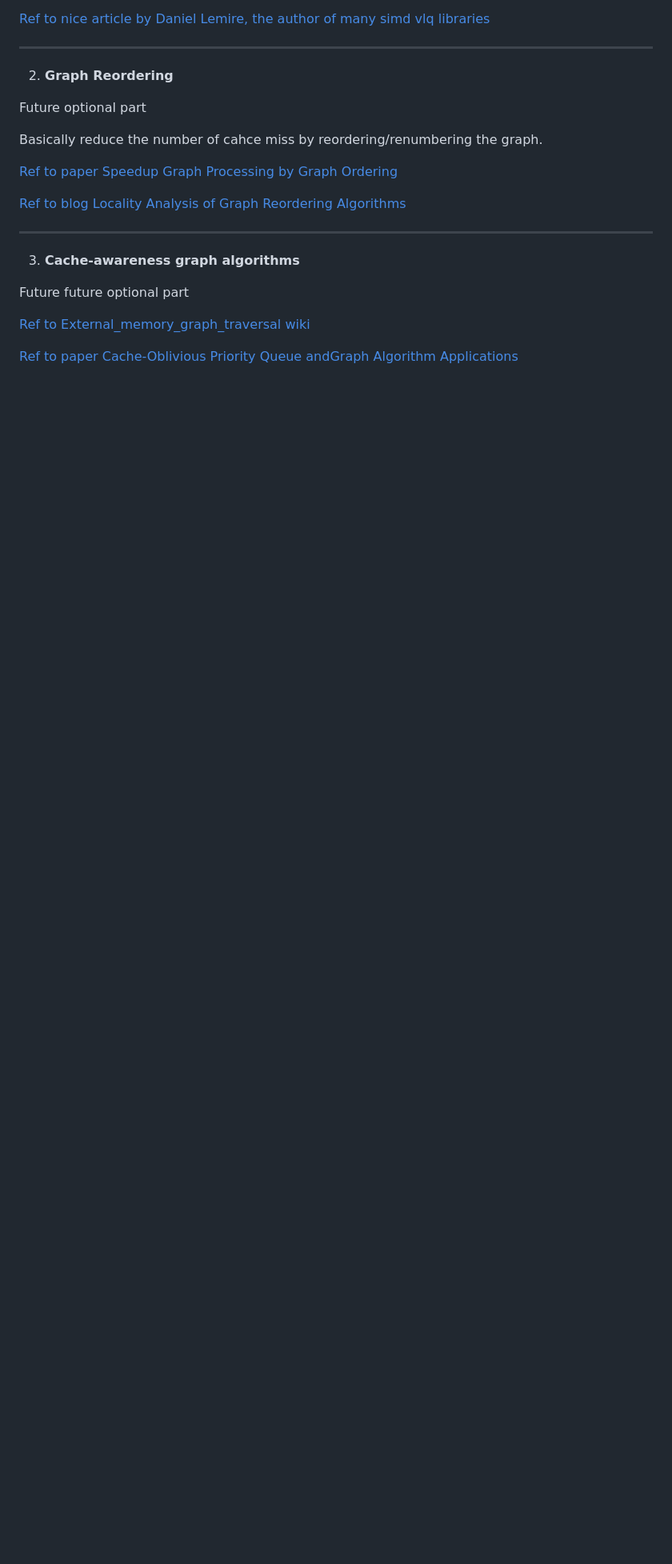
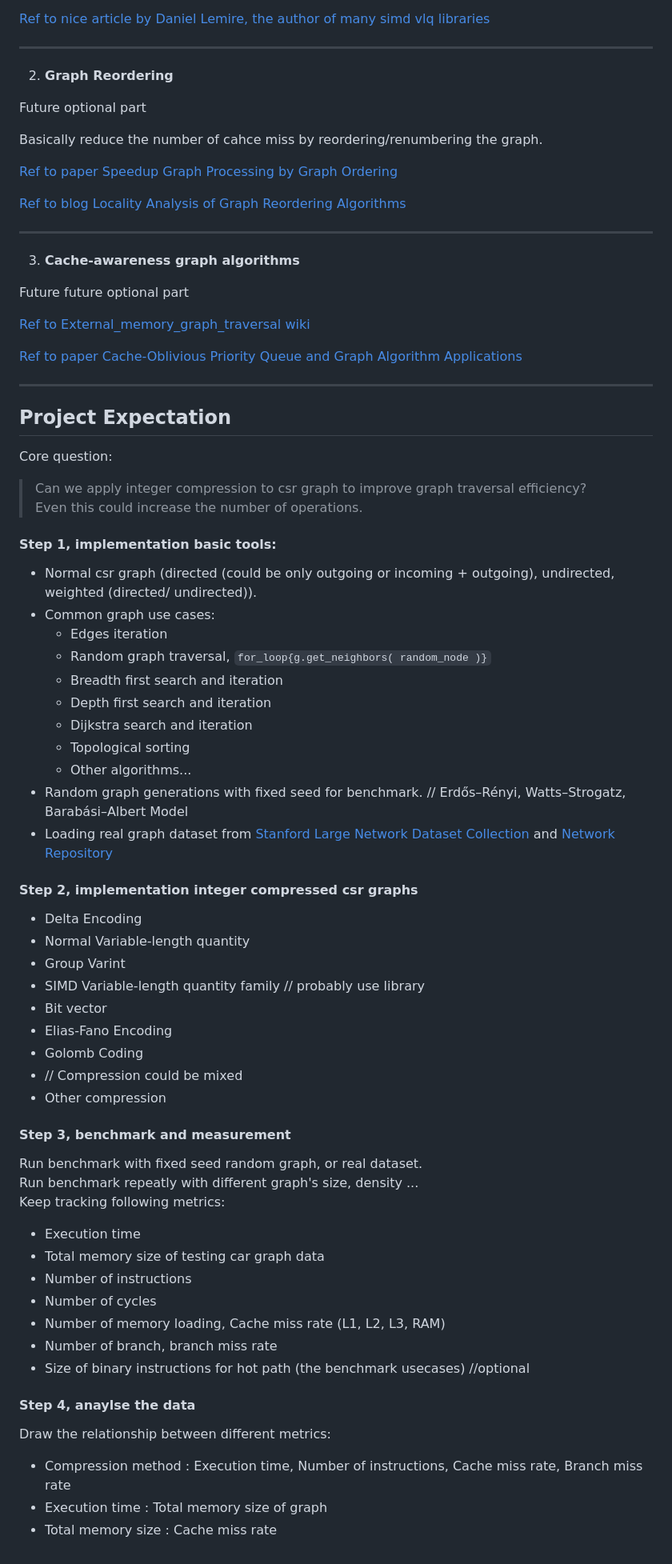
Before and after one commit to leo2006-206/Third_Year_Project, a Markdown page: Project_idea.md, the part around one of its changes. Shown at 80% size. Drawn GitHub-style; blank space fills up the shorter version.

```diff
--- a/Project_idea.md
+++ b/Project_idea.md
@@ -238,4 +236,53 @@ Future future optional part
 
 [Ref to External_memory_graph_traversal wiki](https://en.wikipedia.org/wiki/External_memory_graph_traversal)
 
-[Ref to paper Cache-Oblivious Priority Queue andGraph Algorithm Applications](https://erikdemaine.org/papers/BufferTrees_STOC2002/paper.pdf)
+[Ref to paper Cache-Oblivious Priority Queue and Graph Algorithm Applications](https://erikdemaine.org/papers/BufferTrees_STOC2002/paper.pdf)
+
+***
+
+## Project Expectation ##
+
+Core question:
+> Can we apply integer compression to csr graph to improve graph traversal efficiency?<br>Even this could increase the number of operations.
+
+#### Step 1, implementation basic tools: ####
+* Normal csr graph (directed (could be only outgoing or incoming + outgoing), undirected, weighted (directed/ undirected)).
+* Common graph use cases:
+  * Edges iteration
+  * Random graph traversal, `for_loop{g.get_neighbors( random_node )}`
+  * Breadth first search and iteration
+  * Depth first search and iteration
+  * Dijkstra search and iteration
+  * Topological sorting
+  * Other algorithms...
+* Random graph generations with fixed seed for benchmark. // Erdős–Rényi, Watts–Strogatz, Barabási–Albert Model
+* Loading real graph dataset from [Stanford Large Network Dataset Collection](https://snap.stanford.edu/data/) and [Network Repository](https://networkrepository.com/index.php)
+
+#### Step 2, implementation integer compressed csr graphs ####
+* Delta Encoding
+* Normal Variable-length quantity
+* Group Varint
+* SIMD Variable-length quantity family // probably use library
+* Bit vector
+* Elias-Fano Encoding
+* Golomb Coding
+* // Compression could be mixed
+* Other compression
+
+#### Step 3, benchmark and measurement ####
+Run benchmark with fixed seed random graph, or real dataset. <br>
+Run benchmark repeatly with different graph's size, density ... <br>
+Keep tracking following metrics:
+* Execution time
+* Total memory size of testing car graph data
+* Number of instructions
+* Number of cycles
+* Number of memory loading, Cache miss rate (L1, L2, L3, RAM)
+* Number of branch, branch miss rate
+* Size of binary instructions for hot path (the benchmark usecases) //optional
+
+#### Step 4, anaylse the data ####
+Draw the relationship between different metrics:
+* Compression method : Execution time, Number of instructions, Cache miss rate, Branch miss rate
+* Execution time : Total memory size of graph
+* Total memory size : Cache miss rate
```
Also changed, not shown: other parts of Project_idea.md (+4 -6 lines).
